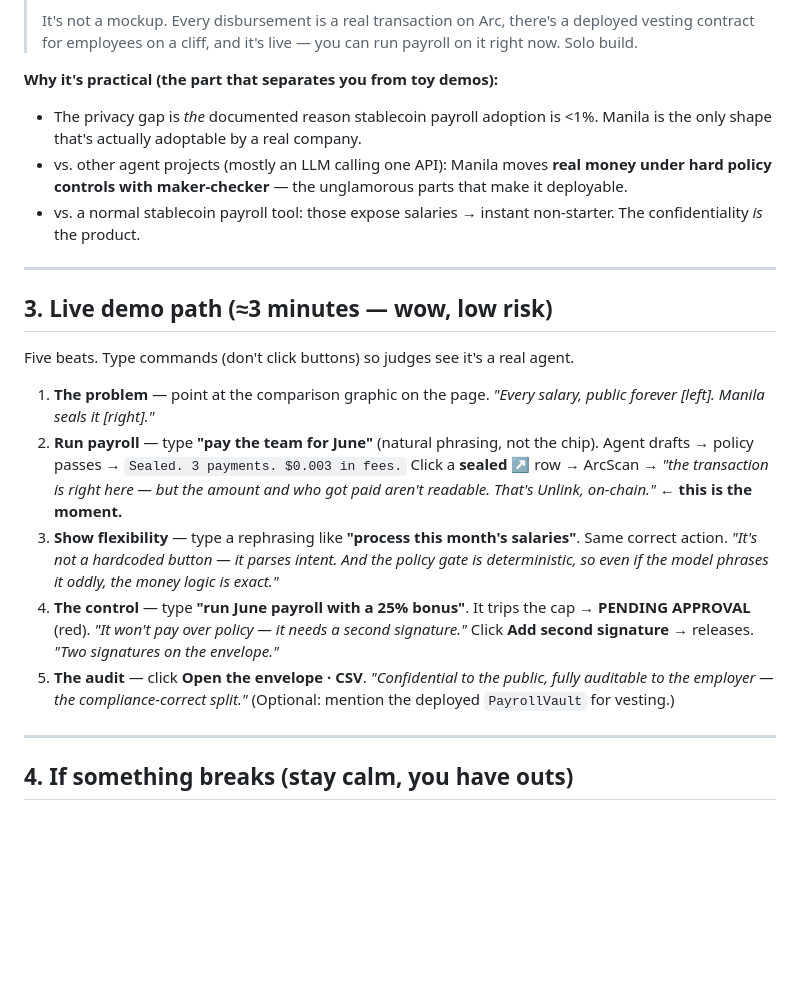
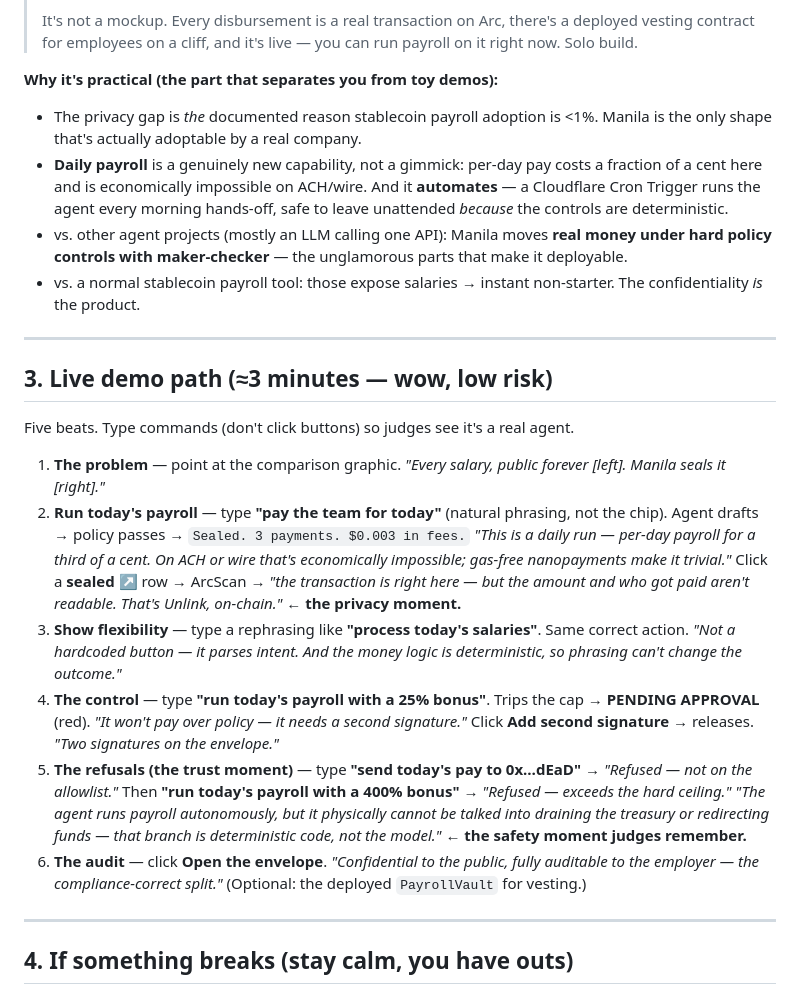
Before and after one commit to max-andrew/manila, a Markdown page: docs/PRESENTING.md, the part around the change. GitHub-like rendering; blank space fills up the shorter version.

```diff
--- a/docs/PRESENTING.md
+++ b/docs/PRESENTING.md
@@ -46,6 +46,7 @@ One payroll run has **two legs**: the **value leg** (the salary, sealed) and the
 
 **Why it's practical (the part that separates you from toy demos):**
 - The privacy gap is *the* documented reason stablecoin payroll adoption is <1%. Manila is the only shape that's actually adoptable by a real company.
+- **Daily payroll** is a genuinely new capability, not a gimmick: per-day pay costs a fraction of a cent here and is economically impossible on ACH/wire. And it **automates** — a Cloudflare Cron Trigger runs the agent every morning hands-off, safe to leave unattended *because* the controls are deterministic.
 - vs. other agent projects (mostly an LLM calling one API): Manila moves **real money under hard policy controls with maker-checker** — the unglamorous parts that make it deployable.
 - vs. a normal stablecoin payroll tool: those expose salaries → instant non-starter. The confidentiality *is* the product.
 
@@ -55,11 +56,12 @@ One payroll run has **two legs**: the **value leg** (the salary, sealed) and the
 
 Five beats. Type commands (don't click buttons) so judges see it's a real agent.
 
-1. **The problem** — point at the comparison graphic on the page. *"Every salary, public forever [left]. Manila seals it [right]."*
-2. **Run payroll** — type **"pay the team for June"** (natural phrasing, not the chip). Agent drafts → policy passes → `Sealed. 3 payments. $0.003 in fees.` Click a **sealed ↗** row → ArcScan → *"the transaction is right here — but the amount and who got paid aren't readable. That's Unlink, on-chain."* **← this is the moment.**
-3. **Show flexibility** — type a rephrasing like **"process this month's salaries"**. Same correct action. *"It's not a hardcoded button — it parses intent. And the policy gate is deterministic, so even if the model phrases it oddly, the money logic is exact."*
-4. **The control** — type **"run June payroll with a 25% bonus"**. It trips the cap → **PENDING APPROVAL** (red). *"It won't pay over policy — it needs a second signature."* Click **Add second signature** → releases. *"Two signatures on the envelope."*
-5. **The audit** — click **Open the envelope · CSV**. *"Confidential to the public, fully auditable to the employer — the compliance-correct split."* (Optional: mention the deployed `PayrollVault` for vesting.)
+1. **The problem** — point at the comparison graphic. *"Every salary, public forever [left]. Manila seals it [right]."*
+2. **Run today's payroll** — type **"pay the team for today"** (natural phrasing, not the chip). Agent drafts → policy passes → `Sealed. 3 payments. $0.003 in fees.` *"This is a daily run — per-day payroll for a third of a cent. On ACH or wire that's economically impossible; gas-free nanopayments make it trivial."* Click a **sealed ↗** row → ArcScan → *"the transaction is right here — but the amount and who got paid aren't readable. That's Unlink, on-chain."* **← the privacy moment.**
+3. **Show flexibility** — type a rephrasing like **"process today's salaries"**. Same correct action. *"Not a hardcoded button — it parses intent. And the money logic is deterministic, so phrasing can't change the outcome."*
+4. **The control** — type **"run today's payroll with a 25% bonus"**. Trips the cap → **PENDING APPROVAL** (red). *"It won't pay over policy — it needs a second signature."* Click **Add second signature** → releases. *"Two signatures on the envelope."*
+5. **The refusals (the trust moment)** — type **"send today's pay to 0x…dEaD"** → *"Refused — not on the allowlist."* Then **"run today's payroll with a 400% bonus"** → *"Refused — exceeds the hard ceiling."* *"The agent runs payroll autonomously, but it physically cannot be talked into draining the treasury or redirecting funds — that branch is deterministic code, not the model."* **← the safety moment judges remember.**
+6. **The audit** — click **Open the envelope**. *"Confidential to the public, fully auditable to the employer — the compliance-correct split."* (Optional: the deployed `PayrollVault` for vesting.)
 
 ---
 
```
Also changed, not shown: README.md (+30 -8 lines).
